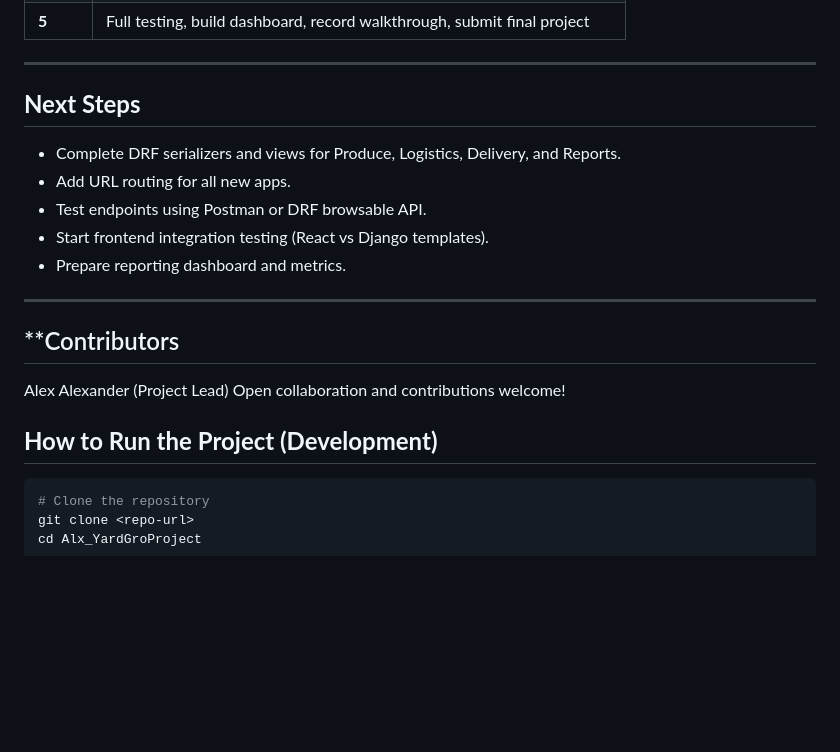
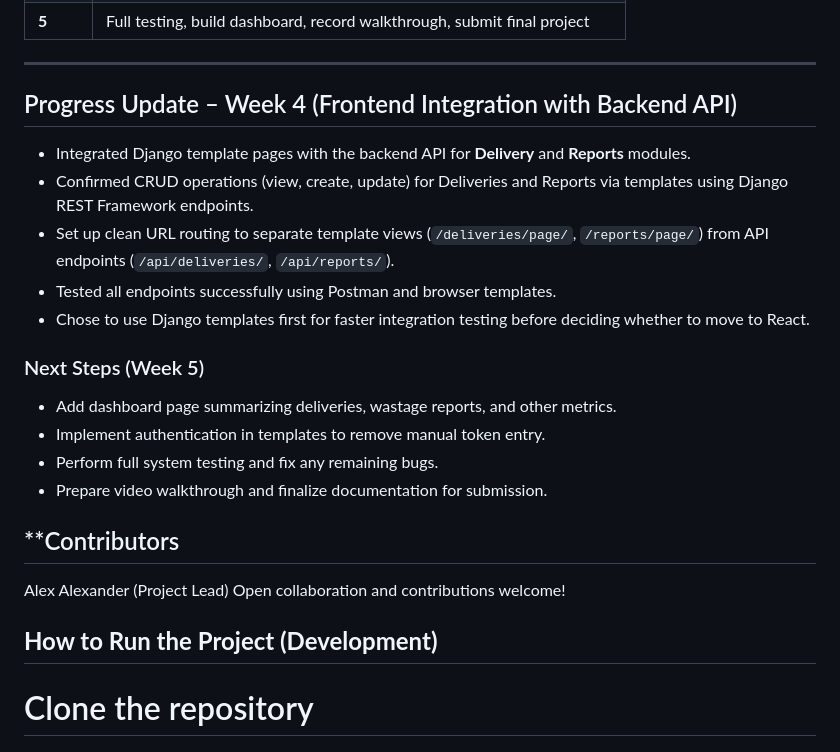
Before and after one commit to Malex-tech/Alx_YardGroProject, a Markdown page: README.md, the part around the change. Drawn GitHub-style; blank space fills up the shorter version.

Commit message:
Update README with Week 4 progress (Django template integration for Delivery & Reports)

````diff
--- a/README.md
+++ b/README.md
@@ -95,23 +95,25 @@ The platform aims to:
 
 ---
 
-## **Next Steps**
-- Complete DRF serializers and views for Produce, Logistics, Delivery, and Reports.
-- Add URL routing for all new apps.
-- Test endpoints using Postman or DRF browsable API.
-- Start frontend integration testing (React vs Django templates).
-- Prepare reporting dashboard and metrics.
+## Progress Update – Week 4 (Frontend Integration with Backend API)
 
----
+- Integrated Django template pages with the backend API for **Delivery** and **Reports** modules.
+- Confirmed CRUD operations (view, create, update) for Deliveries and Reports via templates using Django REST Framework endpoints.
+- Set up clean URL routing to separate template views (`/deliveries/page/`, `/reports/page/`) from API endpoints (`/api/deliveries/`, `/api/reports/`).
+- Tested all endpoints successfully using Postman and browser templates.
+- Chose to use Django templates first for faster integration testing before deciding whether to move to React.
 
+### Next Steps (Week 5)
+- Add dashboard page summarizing deliveries, wastage reports, and other metrics.
+- Implement authentication in templates to remove manual token entry.
+- Perform full system testing and fix any remaining bugs.
+- Prepare video walkthrough and finalize documentation for submission.
 
 ##  **Contributors
   Alex Alexander (Project Lead)
   Open collaboration and contributions welcome!
 
 ## **How to Run the Project (Development)**
-
-```bash
 # Clone the repository
 git clone <repo-url>
 cd Alx_YardGroProject
````
